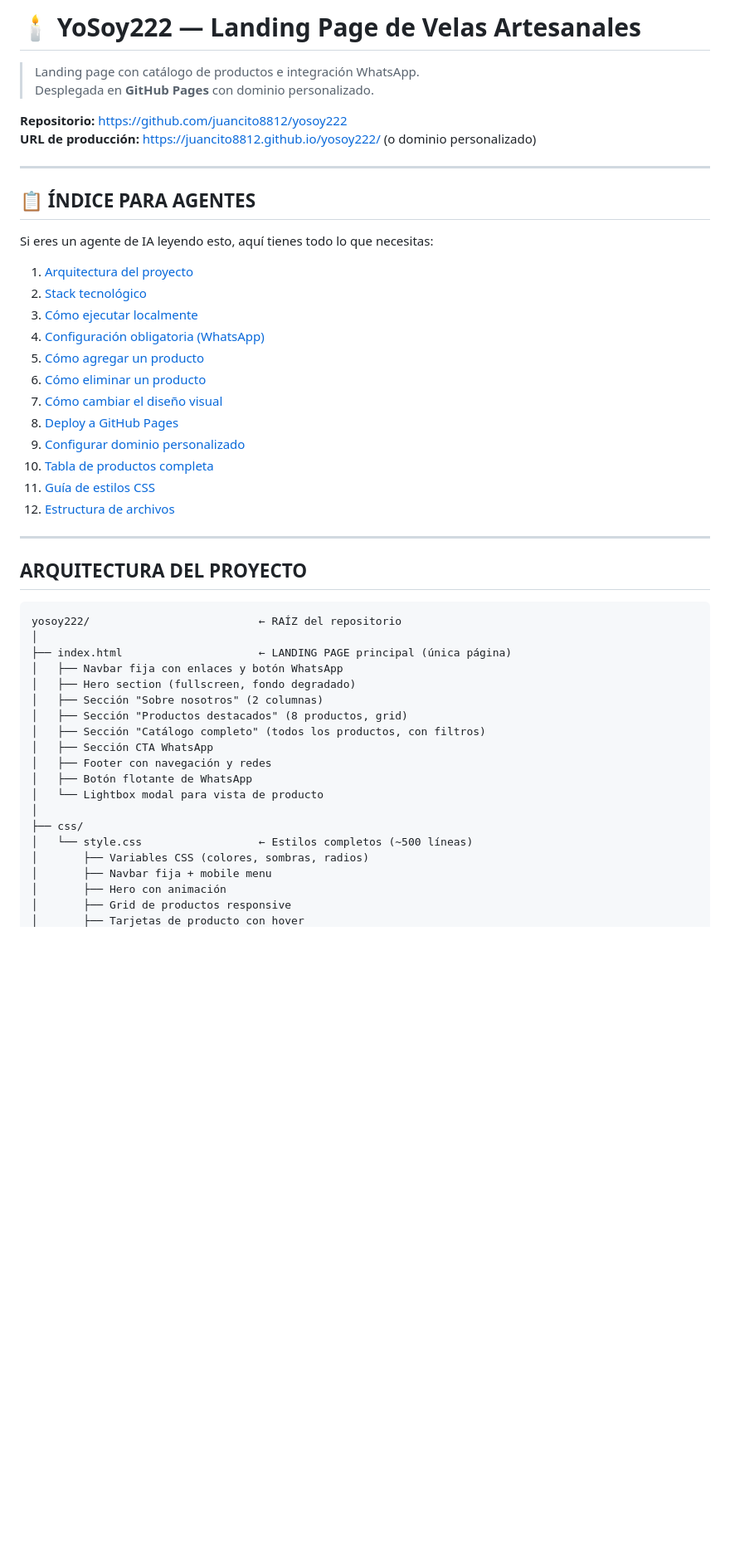
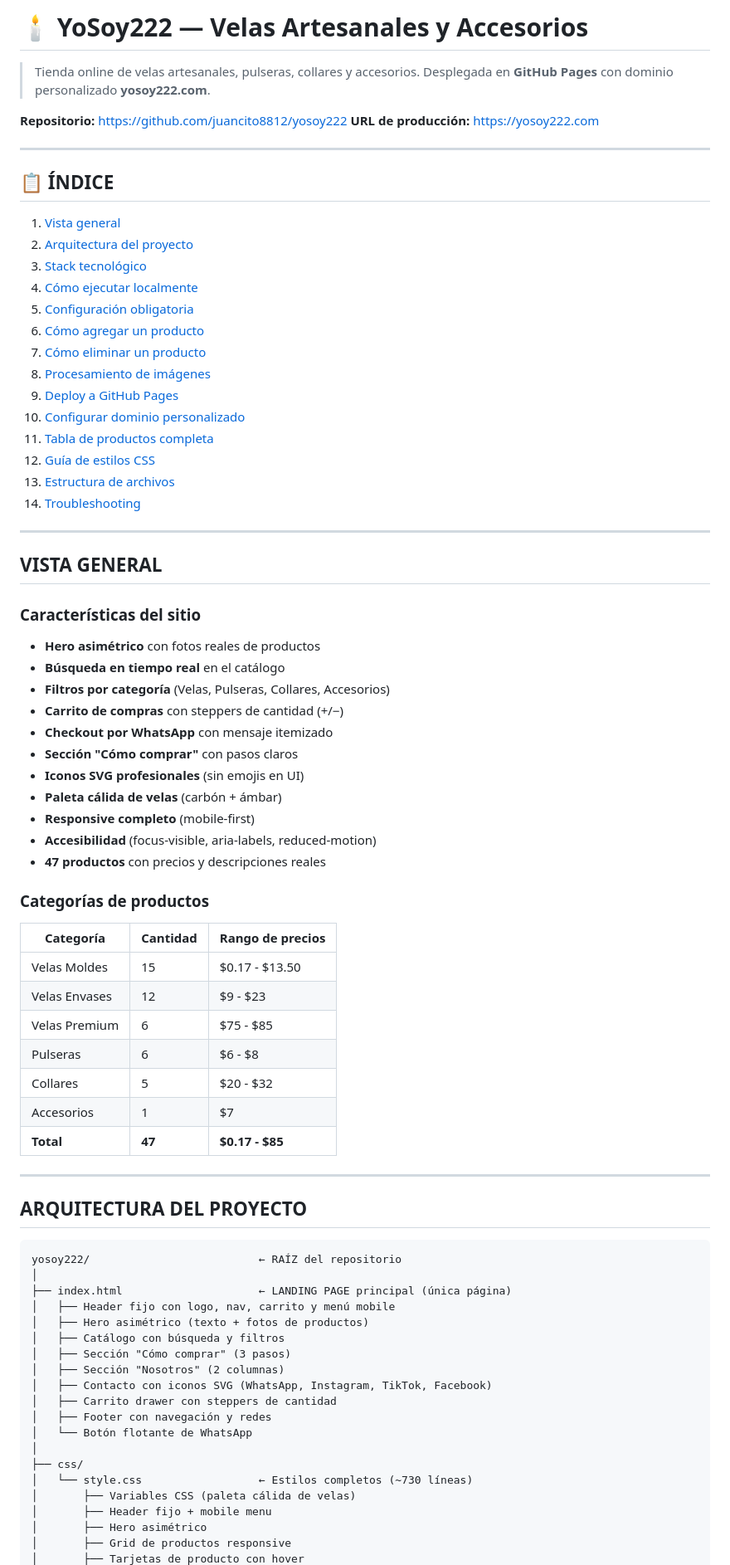
Before and after one commit to juancito8812/yosoy222, a Markdown page: README.md, the part around one of its changes. Shown at 83% size. Rendered like a GitHub page; blank space fills up the shorter version.

```diff
--- a/README.md
+++ b/README.md
@@ -1,29 +1,59 @@
-# 🕯️ YoSoy222 — Landing Page de Velas Artesanales
+# 🕯️ YoSoy222 — Velas Artesanales y Accesorios
 
-> Landing page con catálogo de productos e integración WhatsApp.
-> Desplegada en **GitHub Pages** con dominio personalizado.
+> Tienda online de velas artesanales, pulseras, collares y accesorios.
+> Desplegada en **GitHub Pages** con dominio personalizado **yosoy222.com**.
 
 **Repositorio:** https://github.com/juancito8812/yosoy222
-**URL de producción:** https://juancito8812.github.io/yosoy222/ (o dominio personalizado)
+**URL de producción:** https://yosoy222.com
 
 ---
 
-## 📋 ÍNDICE PARA AGENTES
+## 📋 ÍNDICE
 
-Si eres un agente de IA leyendo esto, aquí tienes todo lo que necesitas:
+1. [Vista general](#vista-general)
+2. [Arquitectura del proyecto](#arquitectura-del-proyecto)
+3. [Stack tecnológico](#stack-tecnológico)
+4. [Cómo ejecutar localmente](#cómo-ejecutar-localmente)
+5. [Configuración obligatoria](#configuración-obligatoria)
+6. [Cómo agregar un producto](#cómo-agregar-un-producto)
+7. [Cómo eliminar un producto](#cómo-eliminar-un-producto)
+8. [Procesamiento de imágenes](#procesamiento-de-imágenes)
+9. [Deploy a GitHub Pages](#deploy-a-github-pages)
+10. [Configurar dominio personalizado](#configurar-dominio-personalizado)
+11. [Tabla de productos completa](#tabla-de-productos)
+12. [Guía de estilos CSS](#guía-de-estilos-css)
+13. [Estructura de archivos](#estructura-de-archivos)
+14. [Troubleshooting](#troubleshooting)
 
-1. [Arquitectura del proyecto](#arquitectura-del-proyecto)
-2. [Stack tecnológico](#stack-tecnológico)
-3. [Cómo ejecutar localmente](#cómo-ejecutar-localmente)
-4. [Configuración obligatoria (WhatsApp)](#configuración-obligatoria)
-5. [Cómo agregar un producto](#cómo-agregar-un-producto)
-6. [Cómo eliminar un producto](#cómo-eliminar-un-producto)
-7. [Cómo cambiar el diseño visual](#cómo-cambiar-el-diseño-visual)
-8. [Deploy a GitHub Pages](#deploy-a-github-pages)
-9. [Configurar dominio personalizado](#configurar-dominio-personalizado)
-10. [Tabla de productos completa](#tabla-de-productos)
-11. [Guía de estilos CSS](#guía-de-estilos-css)
-12. [Estructura de archivos](#estructura-de-archivos)
+---
+
+## VISTA GENERAL
+
+### Características del sitio
+
+- **Hero asimétrico** con fotos reales de productos
+- **Búsqueda en tiempo real** en el catálogo
+- **Filtros por categoría** (Velas, Pulseras, Collares, Accesorios)
+- **Carrito de compras** con steppers de cantidad (+/−)
+- **Checkout por WhatsApp** con mensaje itemizado
+- **Sección "Cómo comprar"** con pasos claros
+- **Iconos SVG profesionales** (sin emojis en UI)
+- **Paleta cálida de velas** (carbón + ámbar)
+- **Responsive completo** (mobile-first)
+- **Accesibilidad** (focus-visible, aria-labels, reduced-motion)
+- **47 productos** con precios y descripciones reales
+
+### Categorías de productos
+
+| Categoría | Cantidad | Rango de precios |
+|-----------|----------|------------------|
+| Velas Moldes | 15 | $0.17 - $13.50 |
+| Velas Envases | 12 | $9 - $23 |
+| Velas Premium | 6 | $75 - $85 |
+| Pulseras | 6 | $6 - $8 |
+| Collares | 5 | $20 - $32 |
+| Accesorios | 1 | $7 |
+| **Total** | **47** | **$0.17 - $85** |
 
 ---
 
@@ -33,20 +63,20 @@ Si eres un agente de IA leyendo esto, aquí tienes todo lo que necesitas:
 yosoy222/                          ← RAÍZ del repositorio
 │
 ├── index.html                     ← LANDING PAGE principal (única página)
-│   ├── Navbar fija con enlaces y botón WhatsApp
-│   ├── Hero section (fullscreen, fondo degradado)
-│   ├── Sección "Sobre nosotros" (2 columnas)
-│   ├── Sección "Productos destacados" (8 productos, grid)
-│   ├── Sección "Catálogo completo" (todos los productos, con filtros)
-│   ├── Sección CTA WhatsApp
+│   ├── Header fijo con logo, nav, carrito y menú mobile
+│   ├── Hero asimétrico (texto + fotos de productos)
+│   ├── Catálogo con búsqueda y filtros
+│   ├── Sección "Cómo comprar" (3 pasos)
+│   ├── Sección "Nosotros" (2 columnas)
+│   ├── Contacto con iconos SVG (WhatsApp, Instagram, TikTok, Facebook)
+│   ├── Carrito drawer con steppers de cantidad
 │   ├── Footer con navegación y redes
-│   ├── Botón flotante de WhatsApp
-│   └── Lightbox modal para vista de producto
+│   └── Botón flotante de WhatsApp
 │
 ├── css/
-│   └── style.css                  ← Estilos completos (~500 líneas)
-│       ├── Variables CSS (colores, sombras, radios)
-│       ├── Navbar fija + mobile menu
-│       ├── Hero con animación
+│   └── style.css                  ← Estilos completos (~730 líneas)
+│       ├── Variables CSS (paleta cálida de velas)
+│       ├── Header fijo + mobile menu
+│       ├── Hero asimétrico
 │       ├── Grid de productos responsive
 │       ├── Tarjetas de producto con hover
```
Also changed, not shown: other parts of README.md (+211 -195 lines), PLAN_IMPLEMENTACION.md (+112 -96 lines).
